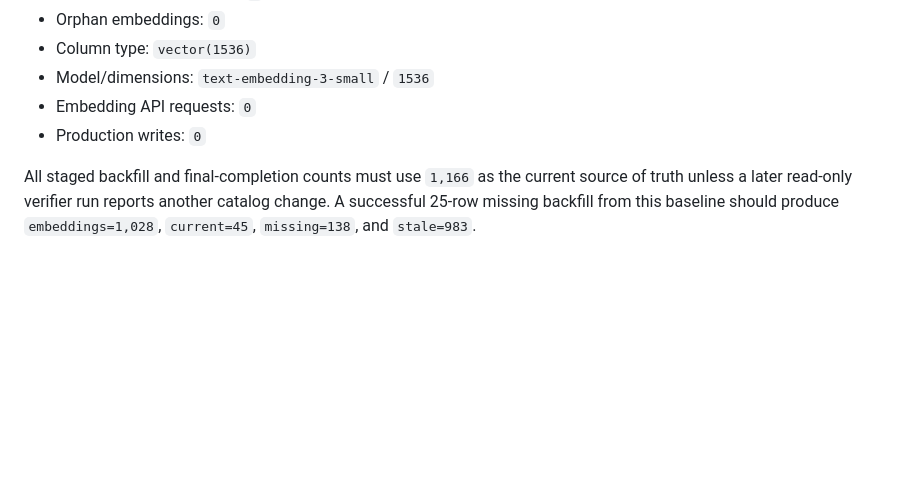
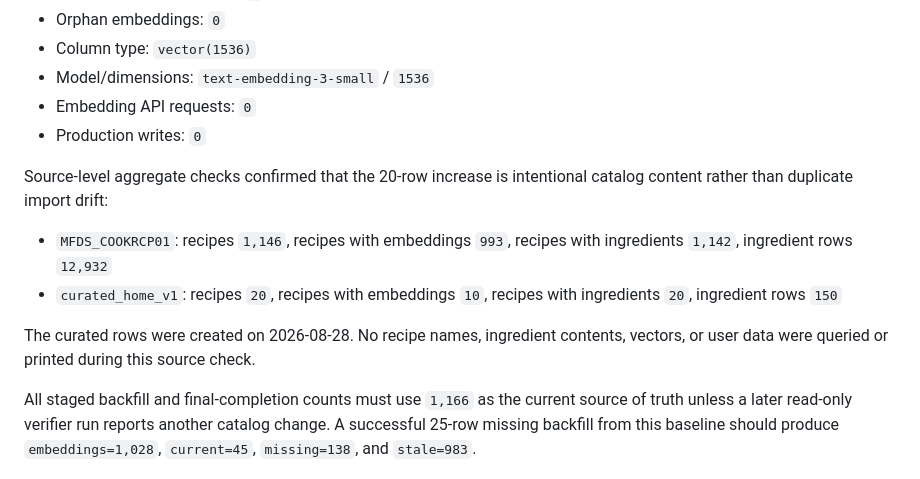
Before and after one commit to slayer011019/fridgemate, a Markdown page: docs/RECIPE_EMBEDDING_OPERATIONS.md, the part around the change. Rendered like a GitHub page; blank space fills up the shorter version.

```diff
--- a/docs/RECIPE_EMBEDDING_OPERATIONS.md
+++ b/docs/RECIPE_EMBEDDING_OPERATIONS.md
@@ -189,4 +189,11 @@ The corrected read-only baseline is:
 - Embedding API requests: `0`
 - Production writes: `0`
 
+Source-level aggregate checks confirmed that the 20-row increase is intentional catalog content rather than duplicate import drift:
+
+- `MFDS_COOKRCP01`: recipes `1,146`, recipes with embeddings `993`, recipes with ingredients `1,142`, ingredient rows `12,932`
+- `curated_home_v1`: recipes `20`, recipes with embeddings `10`, recipes with ingredients `20`, ingredient rows `150`
+
+The curated rows were created on 2026-08-28. No recipe names, ingredient contents, vectors, or user data were queried or printed during this source check.
+
 All staged backfill and final-completion counts must use `1,166` as the current source of truth unless a later read-only verifier run reports another catalog change. A successful 25-row missing backfill from this baseline should produce `embeddings=1,028`, `current=45`, `missing=138`, and `stale=983`.
```
Also changed, not shown: CHANGELOG.md (+1 -0 lines), README.md (+1 -1 lines).
